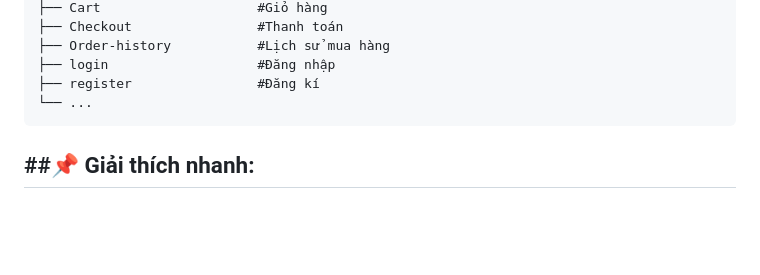
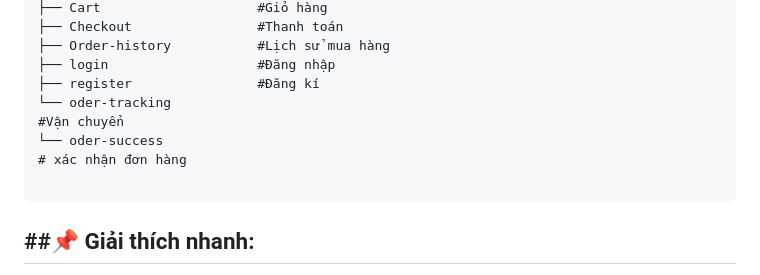
Before and after one commit to asuna-chan123/my-team-website, a Markdown page: README.md, the part around the change. Rendered like a GitHub page; blank space fills up the shorter version.

````diff
--- a/README.md
+++ b/README.md
@@ -24,7 +24,11 @@ AdidasStore/
 ├── Order-history           #Lịch sử mua hàng
 ├── login                   #Đăng nhập
 ├── register                #Đăng kí
-└── ...
+└── oder-tracking
+#Vận chuyển
+└── oder-success
+# xác nhận đơn hàng
+
 ```
 
 ##📌 Giải thích nhanh:
````
